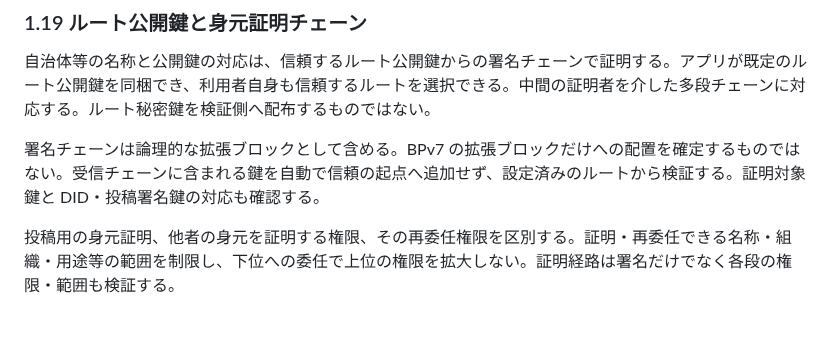
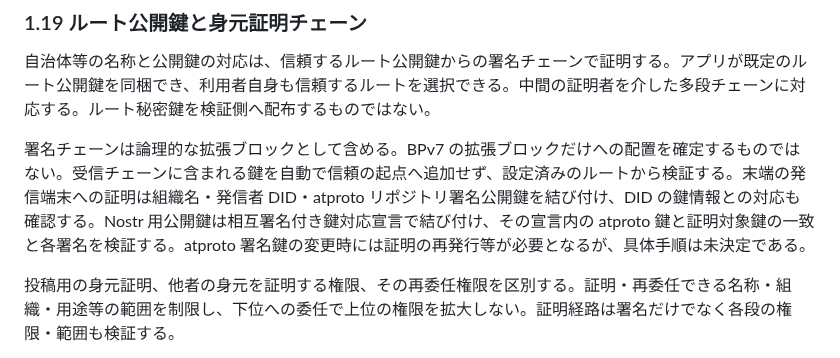
Before and after one commit to jphacks/sd_2607, a Markdown page: protocol/0001-repository-model.md, the part around the change. Rendered like a GitHub page; blank space fills up the shorter version.

```diff
--- a/protocol/0001-repository-model.md
+++ b/protocol/0001-repository-model.md
@@ -214,7 +214,7 @@ PDS が再構築した MST から、標準 atproto 同期 API や firehose の C
 
 自治体等の名称と公開鍵の対応は、信頼するルート公開鍵からの署名チェーンで証明する。アプリが既定のルート公開鍵を同梱でき、利用者自身も信頼するルートを選択できる。中間の証明者を介した多段チェーンに対応する。ルート秘密鍵を検証側へ配布するものではない。
 
-署名チェーンは論理的な拡張ブロックとして含める。BPv7 の拡張ブロックだけへの配置を確定するものではない。受信チェーンに含まれる鍵を自動で信頼の起点へ追加せず、設定済みのルートから検証する。証明対象鍵と DID・投稿署名鍵の対応も確認する。
+署名チェーンは論理的な拡張ブロックとして含める。BPv7 の拡張ブロックだけへの配置を確定するものではない。受信チェーンに含まれる鍵を自動で信頼の起点へ追加せず、設定済みのルートから検証する。末端の発信端末への証明は組織名・発信者 DID・atproto リポジトリ署名公開鍵を結び付け、DID の鍵情報との対応も確認する。Nostr 用公開鍵は相互署名付き鍵対応宣言で結び付け、その宣言内の atproto 鍵と証明対象鍵の一致と各署名を検証する。atproto 署名鍵の変更時には証明の再発行等が必要となるが、具体手順は未決定である。
 
 投稿用の身元証明、他者の身元を証明する権限、その再委任権限を区別する。証明・再委任できる名称・組織・用途等の範囲を制限し、下位への委任で上位の権限を拡大しない。証明経路は署名だけでなく各段の権限・範囲も検証する。
 
```
Also changed, not shown: protocol/0003-open-questions.md (+1 -1 lines), protocol/0009-identity-attestations.md (+7 -1 lines).
